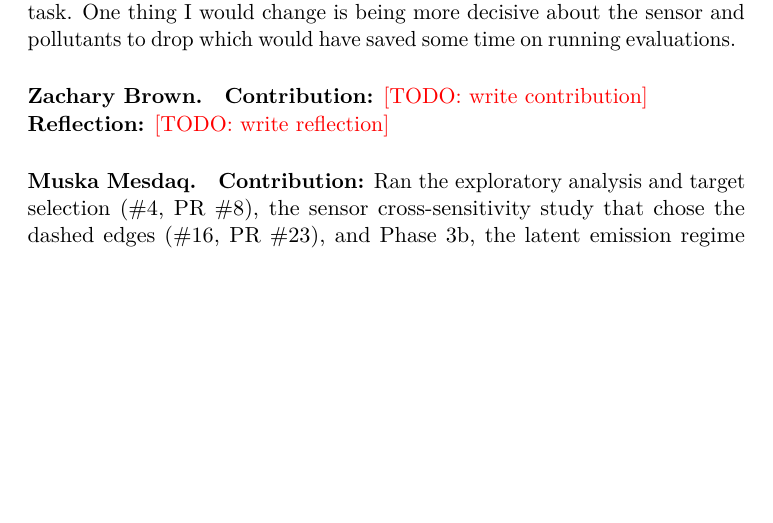
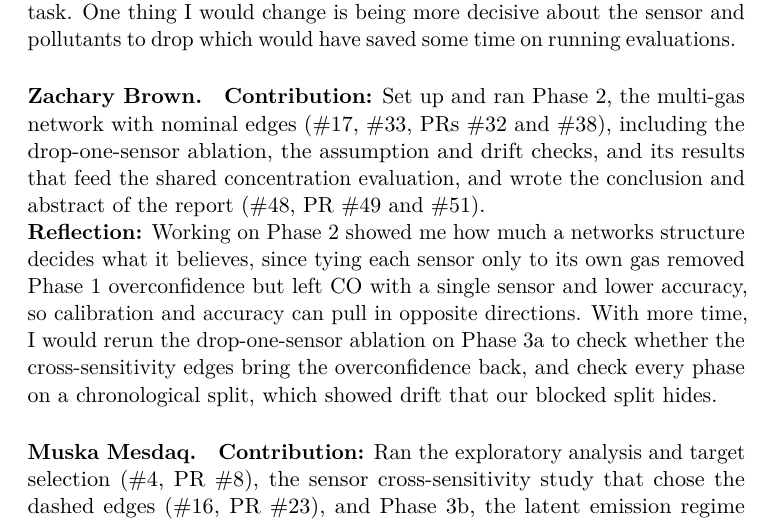
Before and after one commit to kberesfo/CSE-250A-Project, a LaTeX paper (docs/paper/report/main.tex, which reads docs/paper/report/sections/contributions/brown.tex): part of page 10 of 19 before the commit and part of page 10 of 20 after it, cut so that both start at the same text, the shorter picture padded with empty space. Compiled offline with pdfLaTeX; a LaTeX package or settings file that is missing is left out.

Commit message:
Added my contributions and reflection

```diff
--- a/docs/paper/report/sections/contributions/brown.tex
+++ b/docs/paper/report/sections/contributions/brown.tex
@@ -1,6 +1,16 @@
 % <Name>: 2--3 sentences total (~0.1 page). Plain text, no \section or \item.
 % Contribution: what you built/ran, with PR or issue numbers.
 % Reflection: one success, one failure or surprise, what you'd change.
-\textbf{Contribution:} \todo{write contribution}
+\textbf{Contribution:} Set up and ran Phase~2, the multi-gas network with nominal edges
+(\#17, \#33, PRs~\#32 and~\#38), including the drop-one-sensor ablation, the
+assumption and drift checks, and its results that feed the shared concentration
+evaluation, and wrote the conclusion and abstract of the report (\#48, PR~\#49 and~\#51).
 
-\noindent\textbf{Reflection:} \todo{write reflection}
+\noindent\textbf{Reflection:} Working on Phase~2 showed me how much a
+networks structure decides what it believes, since tying each sensor only to
+its own gas removed Phase~1 overconfidence but left CO with a single sensor
+and lower accuracy, so calibration and accuracy can pull in opposite
+directions. With more time, I would rerun the drop-one-sensor ablation on
+Phase~3a to check whether the cross-sensitivity edges bring the
+overconfidence back, and check every phase on a chronological split, which
+showed drift that our blocked split hides.
```
